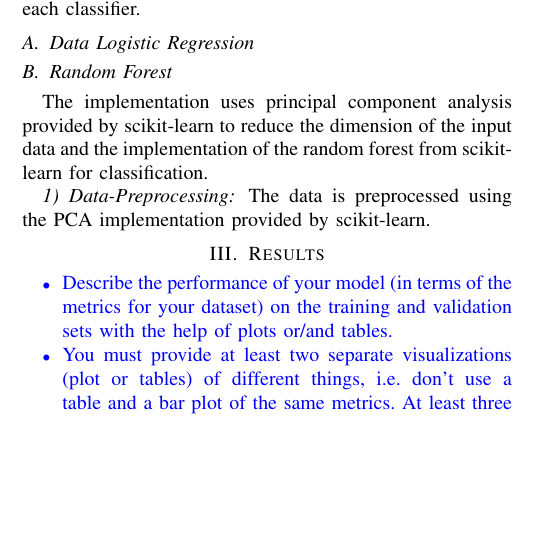
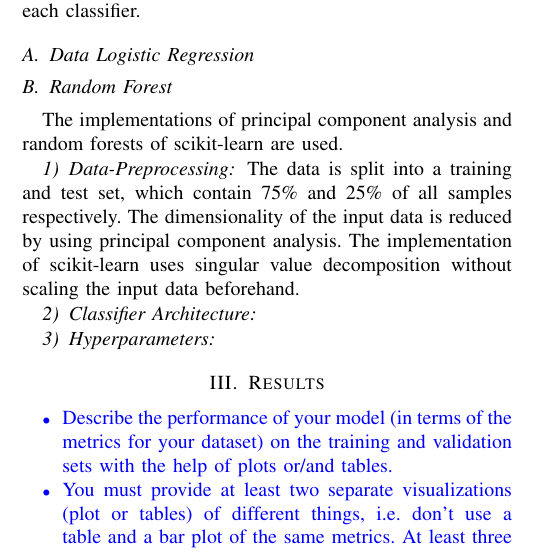
Before and after one commit to EternalNothingness/ps_ml_project, a LaTeX paper (report.tex): part of one column of the page before the commit and part of one column of page 1 of 2 after it, cut so that both start at the same text, the shorter picture padded with empty space. Compiled offline with pdfLaTeX.

Commit message:
updated report

```diff
--- a/report.tex
+++ b/report.tex
@@ -115,9 +115,11 @@ We decided to implement logistic regression and a random forest for this task. E
 \subsection{Data Logistic Regression}
 
 \subsection{Random Forest}
-The implementation uses principal component analysis provided by scikit-learn to reduce the dimension of the input data and the implementation of the random forest from scikit-learn for classification.
+The implementations of principal component analysis and random forests of scikit-learn are used.
 \subsubsection{Data-Preprocessing}
-The data is preprocessed using the PCA implementation provided by scikit-learn.
+The data is split into a training and test set, which contain 75\% and 25\% of all samples respectively. The dimensionality of the input data is reduced by using principal component analysis. The implementation of scikit-learn uses singular value decomposition without scaling the input data beforehand.
+\subsubsection{Classifier Architecture}
+\subsubsection{Hyperparameters}
 
 \section{Results}
 \label{sec:results}
```
